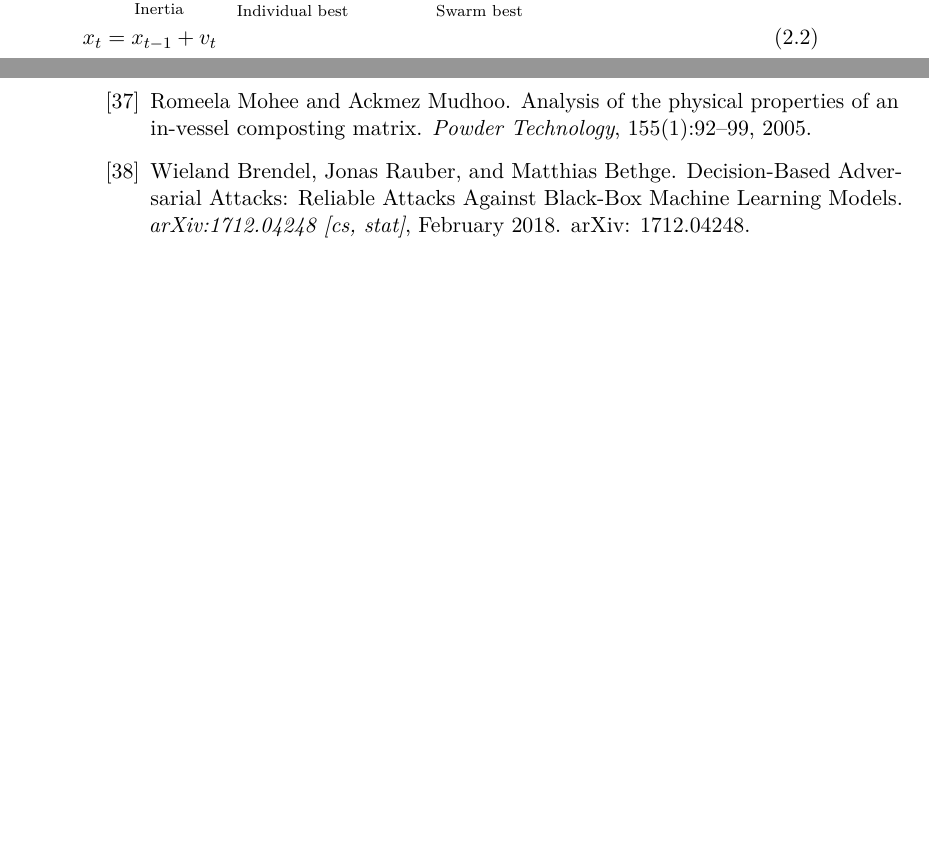
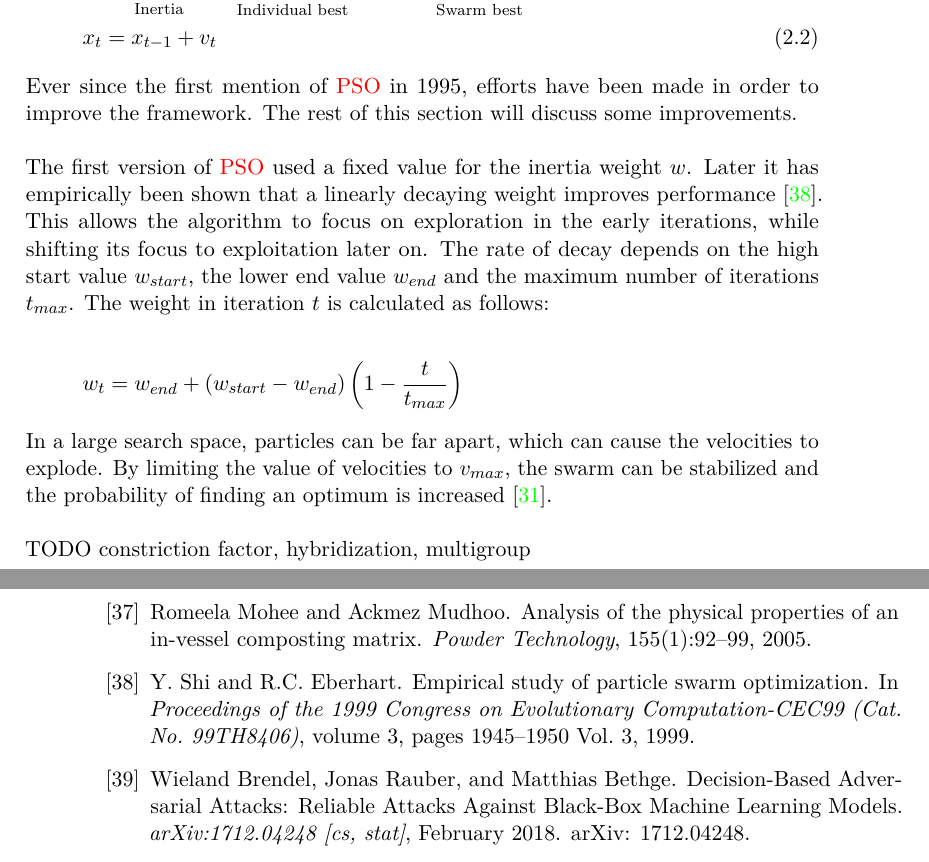
Before and after one commit to SanderP99/Evasive-and-Efficient-Adversarial-Attacks, a LaTeX thesis (Thesis/thesis.tex, which reads Thesis/Chapters/background.tex, Thesis/bibliography.bib): two parts of pages 17 and 32 of 33 before the commit and two parts of pages 17 and 34 of 35 after it, joined at a grey line, cut so that both start at the same text, the shorter picture padded with empty space. The pictures show the PDF file Thesis/thesis.pdf that the author committed with the source.

Commit message:
Experiments writing start

```diff
--- a/Thesis/Chapters/background.tex
+++ b/Thesis/Chapters/background.tex
@@ -329,7 +329,17 @@ v_{t} &= \underbrace{wv_{t-1}}_\text{Inertia} + \underbrace{c_pr_p(p_{t-1} - x_{
 x_{t} &= x_{t-1} + v_{t} \label{eq:position_update}
 \end{align}
 
-% TODO something about inertia weights decreasing and other improvements
+Ever since the first mention of \gls{pso} in 1995, efforts have been made in order to improve the framework. The rest of this section will discuss some improvements.\\
+
+The first version of \gls{pso} used a fixed value for the inertia weight $w$. Later it has empirically been shown that a linearly decaying weight improves performance \cite{pso_study}. This allows the algorithm to focus on exploration in the early iterations, while shifting its focus to exploitation later on. The rate of decay depends on the high start value~$w_{start}$, the lower end value~$w_{end}$ and the maximum number of iterations $t_{max}$. The weight in iteration~$t$ is calculated as follows:
+
+\begin{align*}
+w_t = w_{end} + (w_{start} - w_{end})\left(1 - \frac{t}{t_{max}}\right)
+\end{align*}
+
+In a large search space, particles can be far apart, which can cause the velocities to explode. By limiting the value of velocities to $v_{max}$, the swarm can be stabilized and the probability of finding an optimum is increased \cite{pso}.\\
+
+TODO constriction factor, hybridization, multigroup
 
 \begin{figure}
 \centering
--- a/Thesis/bibliography.bib
+++ b/Thesis/bibliography.bib
@@ -742,3 +742,13 @@ URL = {https://www.mdpi.com/2076-3417/11/21/10479},
 ISSN = {2076-3417},
 DOI = {10.3390/app112110479}
 }
+
+@INPROCEEDINGS{pso_study,
+  author={Shi, Y. and Eberhart, R.C.},
+  booktitle={Proceedings of the 1999 Congress on Evolutionary Computation-CEC99 (Cat. No. 99TH8406)},
+  title={Empirical study of particle swarm optimization},
+  year={1999},
+  volume={3},
+  number={},
+  pages={1945-1950 Vol. 3},
+  doi={10.1109/CEC.1999.785511}}
```
Also changed, not shown: Thesis/Chapters/approach.tex (+1 -1 lines), Thesis/Chapters/related_work.tex (+9 -2 lines), Thesis/thesis.tex (+5 -0 lines), Thesis/thesis.pdf.
